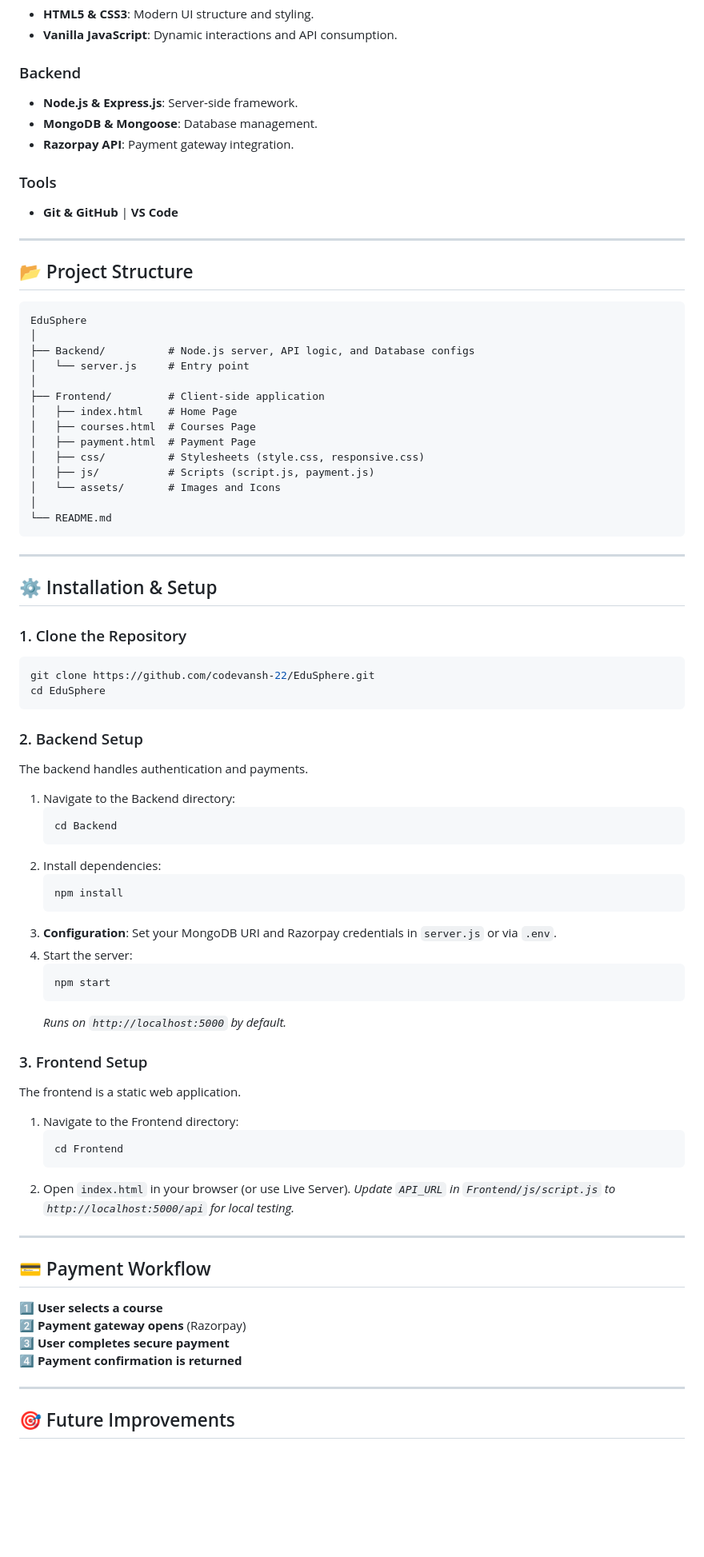
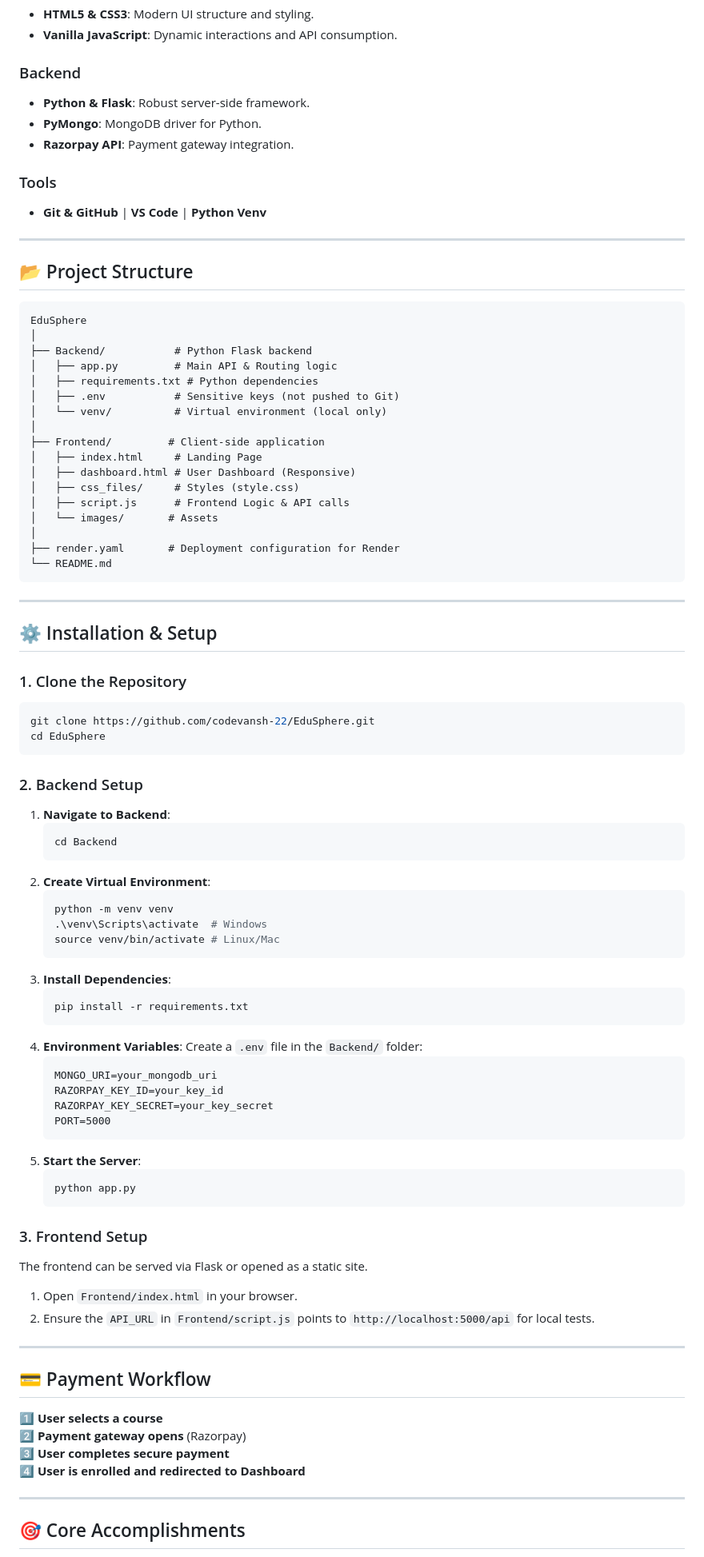
Before and after one commit to CodeVansh-22/EduSphere, a Markdown page: README.md, the part around one of its changes. Shown at 80% size. Rendered like a GitHub page; blank space fills up the shorter version.

Commit message:
docs: update README with Python Flask instructions and architecture

````diff
--- a/README.md
+++ b/README.md
@@ -31,12 +31,12 @@ EduSphere is a full-stack online learning platform where users can explore cours
 - **Vanilla JavaScript**: Dynamic interactions and API consumption.
 
 ### Backend
-- **Node.js & Express.js**: Server-side framework.
-- **MongoDB & Mongoose**: Database management.
+- **Python & Flask**: Robust server-side framework.
+- **PyMongo**: MongoDB driver for Python.
 - **Razorpay API**: Payment gateway integration.
 
 ### Tools
-- **Git & GitHub** | **VS Code**
+- **Git & GitHub** | **VS Code** | **Python Venv**
 
 ---
 
@@ -45,17 +45,20 @@ EduSphere is a full-stack online learning platform where users can explore cours
 ```text
 EduSphere
 │
-├── Backend/          # Node.js server, API logic, and Database configs
-│   └── server.js     # Entry point
+├── Backend/           # Python Flask backend
+│   ├── app.py         # Main API & Routing logic
+│   ├── requirements.txt # Python dependencies
+│   ├── .env           # Sensitive keys (not pushed to Git)
+│   └── venv/          # Virtual environment (local only)
 │
 ├── Frontend/         # Client-side application
-│   ├── index.html    # Home Page
-│   ├── courses.html  # Courses Page
-│   ├── payment.html  # Payment Page
-│   ├── css/          # Stylesheets (style.css, responsive.css)
-│   ├── js/           # Scripts (script.js, payment.js)
-│   └── assets/       # Images and Icons
+│   ├── index.html     # Landing Page
+│   ├── dashboard.html # User Dashboard (Responsive)
+│   ├── css_files/     # Styles (style.css)
+│   ├── script.js      # Frontend Logic & API calls
+│   └── images/       # Assets
 │
+├── render.yaml       # Deployment configuration for Render
 └── README.md
 ```
 
@@ -70,30 +73,36 @@ cd EduSphere
 ```
 
 ### 2. Backend Setup
-The backend handles authentication and payments.
-1. Navigate to the Backend directory:
+1. **Navigate to Backend**:
    ```bash
    cd Backend
    ```
-2. Install dependencies:
+2. **Create Virtual Environment**:
    ```bash
-   npm install
+   python -m venv venv
+   .\venv\Scripts\activate  # Windows
+   source venv/bin/activate # Linux/Mac
    ```
-3. **Configuration**: Set your MongoDB URI and Razorpay credentials in `server.js` or via `.env`.
-4. Start the server:
+3. **Install Dependencies**:
    ```bash
-   npm start
+   pip install -r requirements.txt
    ```
-   *Runs on `http://localhost:5000` by default.*
+4. **Environment Variables**: Create a `.env` file in the `Backend/` folder:
+   ```text
+   MONGO_URI=your_mongodb_uri
+   RAZORPAY_KEY_ID=your_key_id
+   RAZORPAY_KEY_SECRET=your_key_secret
+   PORT=5000
+   ```
+5. **Start the Server**:
+   ```bash
+   python app.py
+   ```
 
 ### 3. Frontend Setup
-The frontend is a static web application.
-1. Navigate to the Frontend directory:
-   ```bash
-   cd Frontend
-   ```
-2. Open `index.html` in your browser (or use Live Server).
-   *Update `API_URL` in `Frontend/js/script.js` to `http://localhost:5000/api` for local testing.*
+The frontend can be served via Flask or opened as a static site.
+1. Open `Frontend/index.html` in your browser.
+2. Ensure the `API_URL` in `Frontend/script.js` points to `http://localhost:5000/api` for local tests.
 
 ---
 
@@ -102,9 +111,9 @@ The frontend is a static web application.
 1️⃣ **User selects a course**
 2️⃣ **Payment gateway opens** (Razorpay)
 3️⃣ **User completes secure payment**
-4️⃣ **Payment confirmation is returned**
+4️⃣ **User is enrolled and redirected to Dashboard**
 
 ---
 
-## 🎯 Future Improvements
+## 🎯 Core Accomplishments
 
````
Also changed, not shown: other parts of README.md (+3 -3 lines).
